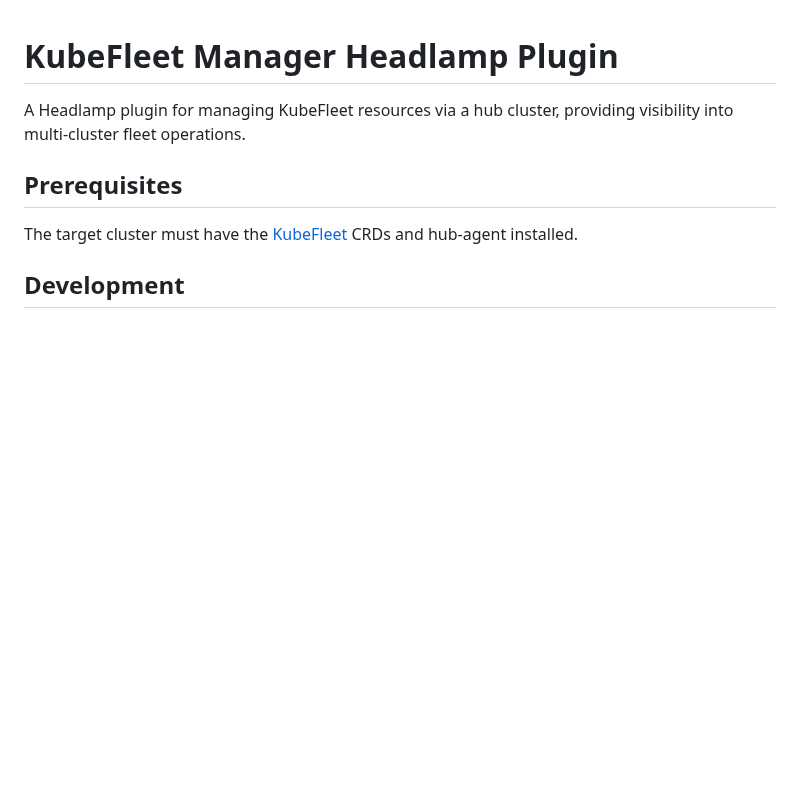
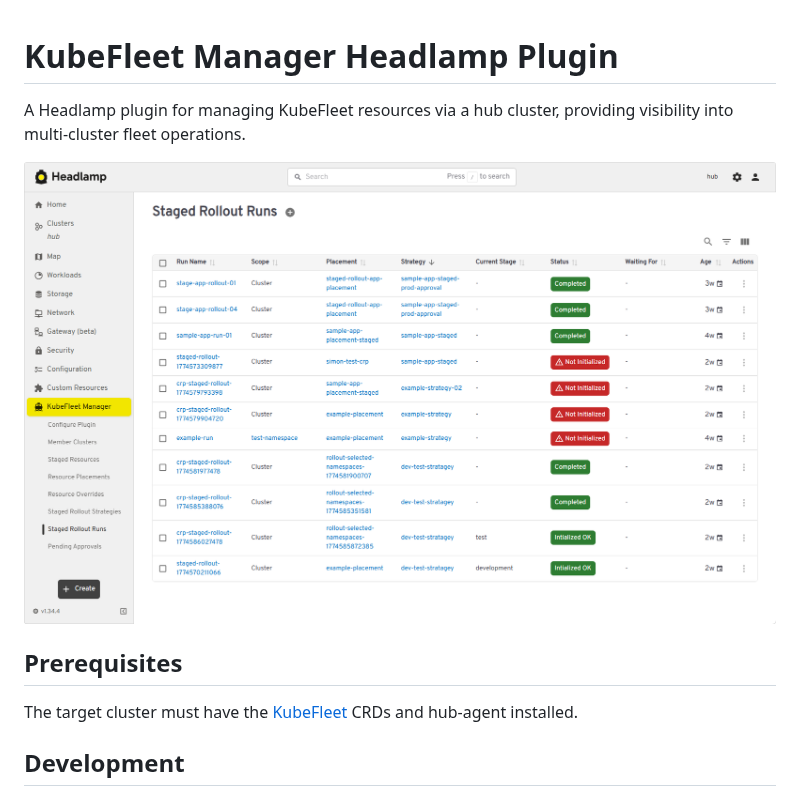
Before and after one commit to kubefleet-dev/kubefleet-headlamp-plugin, a Markdown page: README.md, the part around the change. GitHub-like rendering; pictures changed too: kubfleet-manager-01.png (added); blank space fills up the shorter version.

```diff
--- a/README.md
+++ b/README.md
@@ -1,6 +1,8 @@
 # KubeFleet Manager Headlamp Plugin
 
 A Headlamp plugin for managing KubeFleet resources via a hub cluster, providing visibility into multi-cluster fleet operations.
+
+![KubeFleet Manager in Headlamp](./kubfleet-manager-01.png)
 
 ## Prerequisites
 
```
Also changed, not shown: CODE_OF_CONDUCT.md (added, +3 -0 lines), CONTRIBUTING.md (added, +35 -0 lines), SECURITY.md (added, +27 -0 lines), SUPPORT.md (added, +11 -0 lines), 2 other files.
